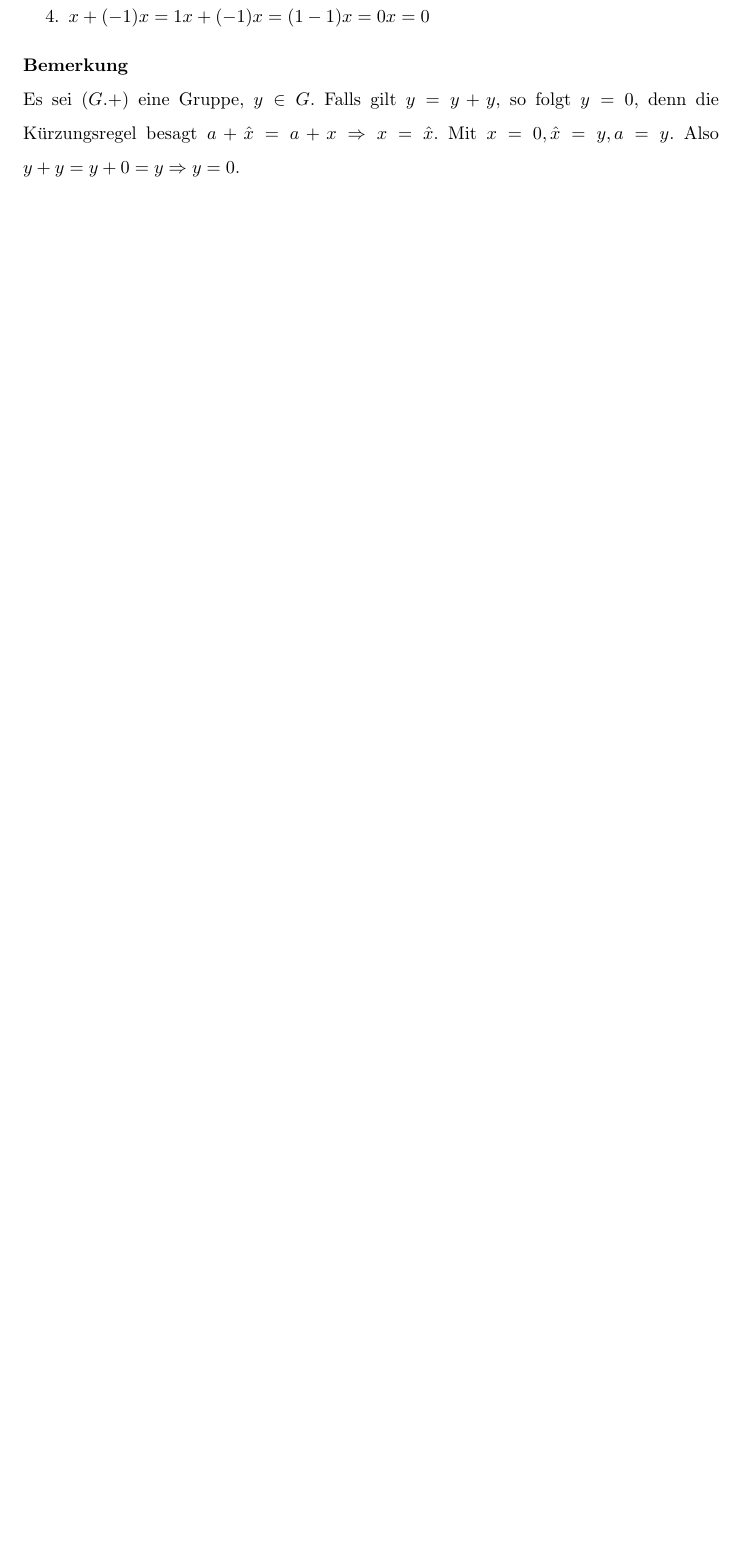
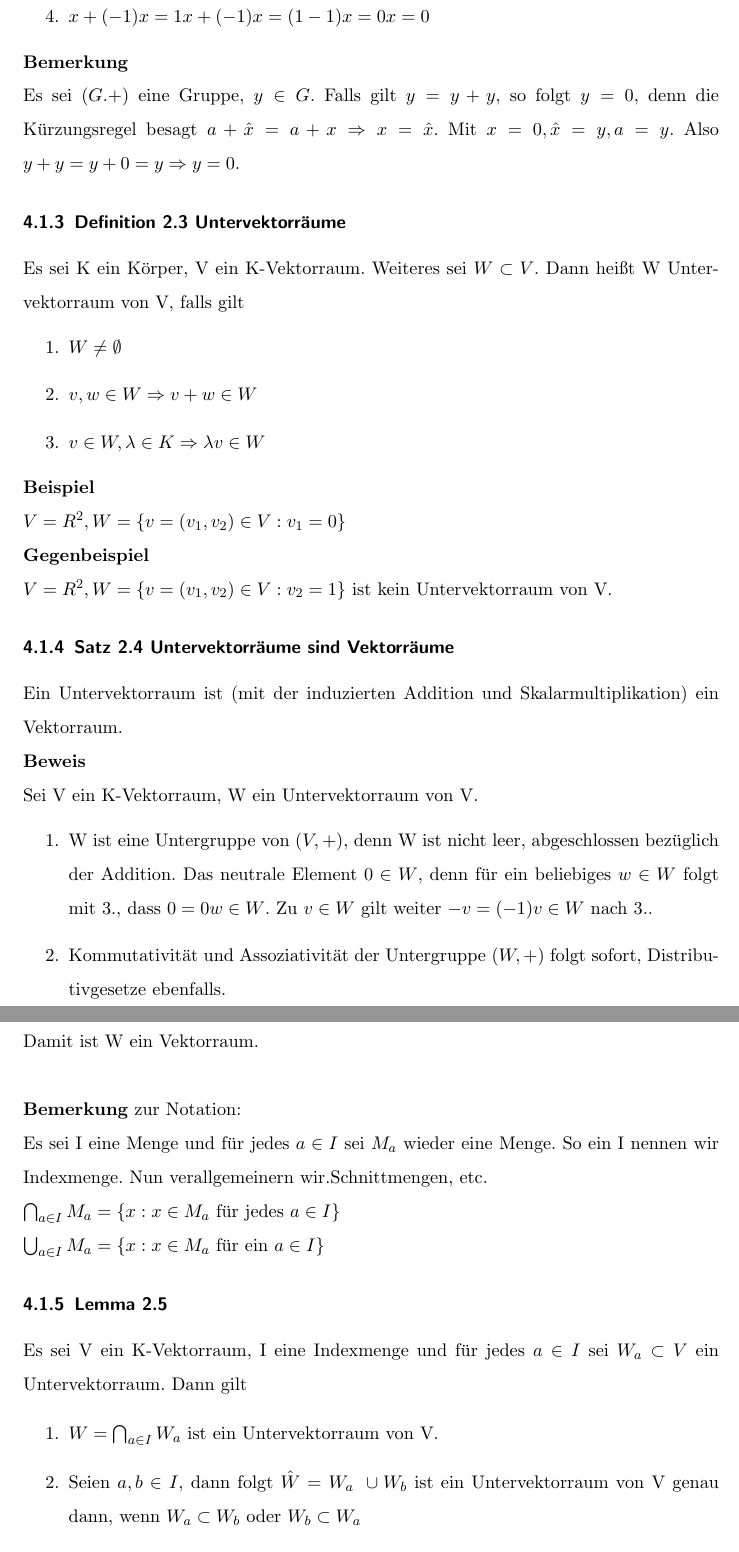
Before and after one commit to floriankramer/LineareAlgebraI, a LaTeX document (script.tex): part of page 46 of 46 before the commit and two parts of pages 46 and 47 of 49 after it, the two joined at a grey line, cut so that both start at the same text, the shorter picture padded with empty space. Compiled offline with pdfLaTeX.

Commit message:
Untervektorraeume und Linearkombination

```diff
--- a/script.tex
+++ b/script.tex
@@ -1217,3 +1217,37 @@ Es gilt aber \(x = 1 x \overset{\lb \neq 0}{=} (\lb ^{-1} \lb) x = \lb^{-1}(\lb
 \end{enumerate}
 \textbf{Bemerkung}\\
 Es sei \((G. +)\) eine Gruppe, \(y \in G\). Falls gilt \(y = y + y\), so folgt \(y = 0\), denn die K\"urzungsregel besagt \(a + \hat{x} = a+x \Rightarrow x = \hat{x}\). Mit \(x = 0, \hat{x} = y, a = y\). Also \(y +y = y + 0 = y \Rightarrow y = 0\).
+
+\subsubsection{Definition 2.3 Untervektorr\"aume}
+Es sei K ein K\"orper, V ein K-Vektorraum. Weiteres sei \(W \subset V\). Dann hei\ss{}t W Untervektorraum von V, falls gilt
+\begin{enumerate}
+\item{\(W \neq \emptyset\)}
+\item{\(v, w \in W \Rightarrow v + w \in W\)}
+\item{\(v \in W, \lb \in K \Rightarrow \lb v \in W\)}
+\end{enumerate}
+\textbf{Beispiel}\\
+\(V = R^2, W = \{v = (v_1, v_2) \in V : v_1 = 0\}\)\\
+\textbf{Gegenbeispiel}\\
+\(V = R^2, W = \{v = (v_1, v_2) \in V : v_2 = 1\}\) ist kein Untervektorraum von V.
+
+\subsubsection{Satz 2.4 Untervektorr\"aume sind Vektorr\"aume}
+Ein Untervektorraum ist (mit der induzierten Addition und Skalarmultiplikation) ein Vektorraum.\\
+\textbf{Beweis}\\
+Sei V ein K-Vektorraum, W ein Untervektorraum von V.
+\begin{enumerate}
+\item{W ist eine Untergruppe von \((V, +)\), denn W ist nicht leer, abgeschlossen bez\"uglich der Addition. Das neutrale Element \(0 \in W\), denn f\"ur ein beliebiges \(w \in W\) folgt mit 3., dass \(0 = 0w \in W\). Zu \(v \in W\) gilt weiter \(-v = (-1)v \in W\) nach 3..}
+\item{Kommutativit\"at und Assoziativit\"at der Untergruppe \((W, +)\) folgt sofort, Distributivgesetze ebenfalls.}
+\end{enumerate}
+Damit ist W ein Vektorraum.\\
+\\
+\textbf{Bemerkung} zur Notation:\\
+Es sei I eine Menge und f\"ur jedes \(a \in I\) sei \(M_a\) wieder eine Menge. So ein I nennen wir Indexmenge. Nun verallgemeinern wir.Schnittmengen, etc.\\
+\(\bigcap_{a\in I} M_a = \{x : x \in M_a \text{ f\"ur jedes\ } a \in I\}\)\\
+\(\bigcup_{a\in I} M_a = \{x : x \in M_a \text{ f\"ur ein\ } a \in I\}\)
+
+\subsubsection{Lemma 2.5}
+Es sei V ein K-Vektorraum, I eine Indexmenge und f\"ur jedes \(a \in I\) sei \(W_a \subset V\) ein Untervektorraum. Dann gilt
+\begin{enumerate}
+\item{\(W = \bigcap_{a \in I} W_a\) ist ein Untervektorraum von V.}
+\item{Seien \(a, b \in I\), dann folgt \(\hat{W} = W_a \ \cup W_b\) ist ein Untervektorraum von V genau dann, wenn \(W_a \subset W_b\) oder \(W_b \subset W_a\)}
+\end{enumerate}
```
Also changed, not shown: script.pdf, script.tex (44 more changed lines).
